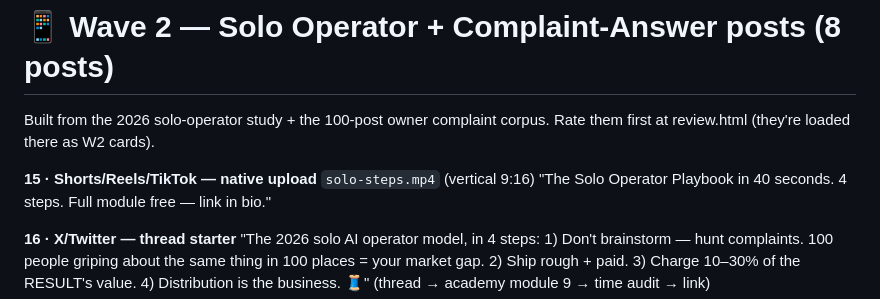
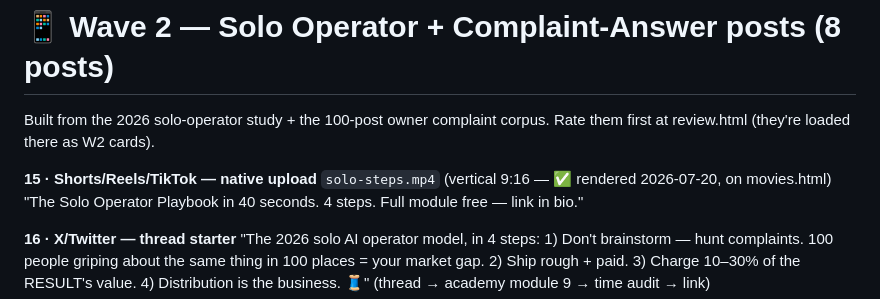
Before and after one commit to Loveyouforever369/claude-friendly-bohr-h4dtpq, a Markdown page: SOCIAL-POSTS.md, the part around the change. Rendered like a GitHub page.

```diff
--- a/SOCIAL-POSTS.md
+++ b/SOCIAL-POSTS.md
@@ -97,7 +97,7 @@ photo and your business's name in lights): [link/community.html]"
 Built from the 2026 solo-operator study + the 100-post owner complaint corpus.
 Rate them first at review.html (they're loaded there as W2 cards).
 
-**15 · Shorts/Reels/TikTok — native upload** `solo-steps.mp4` (vertical 9:16)
+**15 · Shorts/Reels/TikTok — native upload** `solo-steps.mp4` (vertical 9:16 — ✅ rendered 2026-07-20, on movies.html)
 "The Solo Operator Playbook in 40 seconds. 4 steps. Full module free — link in bio."
 
 **16 · X/Twitter — thread starter**
```
Also changed, not shown: EVERYTHING.md (+4 -3 lines).
